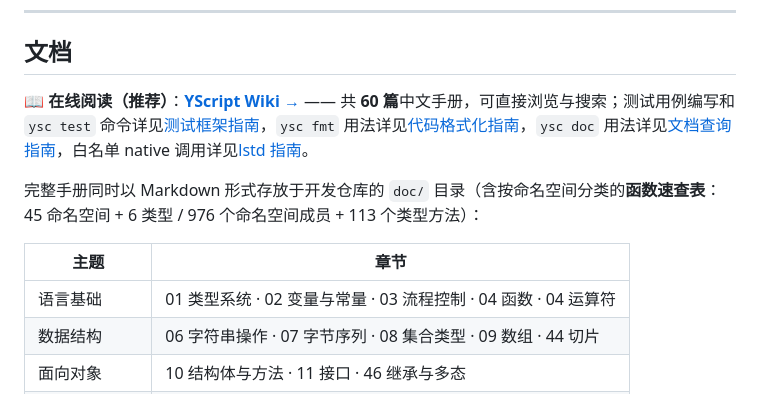
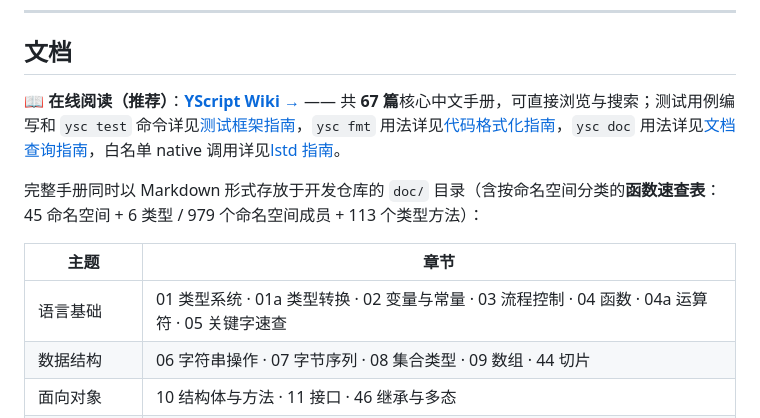
Before and after one commit to xiguayiqiu/YScript, a Markdown page: README.md, the part around the change. Rendered like a GitHub page.

Commit message:
update ysc 0.2.4.1-Alpha

```diff
--- a/README.md
+++ b/README.md
@@ -505,13 +505,13 @@ catch {
 
 ## 文档
 
-📖 **在线阅读（推荐）**：**[YScript Wiki →](https://github.com/xiguayiqiu/YScript/wiki)** —— 共 **60 篇**中文手册，可直接浏览与搜索；测试用例编写和 `ysc test` 命令详见[测试框架指南](https://github.com/xiguayiqiu/YScript/wiki/56_YScript测试框架)，`ysc fmt` 用法详见[代码格式化指南](https://github.com/xiguayiqiu/YScript/wiki/57_YScript代码格式化)，`ysc doc` 用法详见[文档查询指南](https://github.com/xiguayiqiu/YScript/wiki/58_YScript文档查询)，白名单 native 调用详见[lstd 指南](https://github.com/xiguayiqiu/YScript/wiki/60_lstd安全动态库调用)。
+📖 **在线阅读（推荐）**：**[YScript Wiki →](https://github.com/xiguayiqiu/YScript/wiki)** —— 共 **67 篇**核心中文手册，可直接浏览与搜索；测试用例编写和 `ysc test` 命令详见[测试框架指南](https://github.com/xiguayiqiu/YScript/wiki/56_YScript测试框架)，`ysc fmt` 用法详见[代码格式化指南](https://github.com/xiguayiqiu/YScript/wiki/57_YScript代码格式化)，`ysc doc` 用法详见[文档查询指南](https://github.com/xiguayiqiu/YScript/wiki/58_YScript文档查询)，白名单 native 调用详见[lstd 指南](https://github.com/xiguayiqiu/YScript/wiki/60_lstd安全动态库调用)。
 
-完整手册同时以 Markdown 形式存放于开发仓库的 `doc/` 目录（含按命名空间分类的**函数速查表**：45 命名空间 + 6 类型 / 976 个命名空间成员 + 113 个类型方法）：
+完整手册同时以 Markdown 形式存放于开发仓库的 `doc/` 目录（含按命名空间分类的**函数速查表**：45 命名空间 + 6 类型 / 979 个命名空间成员 + 113 个类型方法）：
 
 | 主题 | 章节 |
 |------|------|
-| 语言基础 | 01 类型系统 · 02 变量与常量 · 03 流程控制 · 04 函数 · 04 运算符 |
+| 语言基础 | 01 类型系统 · 01a 类型转换 · 02 变量与常量 · 03 流程控制 · 04 函数 · 04a 运算符 · 05 关键字速查 |
 | 数据结构 | 06 字符串操作 · 07 字节序列 · 08 集合类型 · 09 数组 · 44 切片 |
 | 面向对象 | 10 结构体与方法 · 11 接口 · 46 继承与多态 |
 | 异常 | 18 错误处理 · 48 异常捕获 |
```
